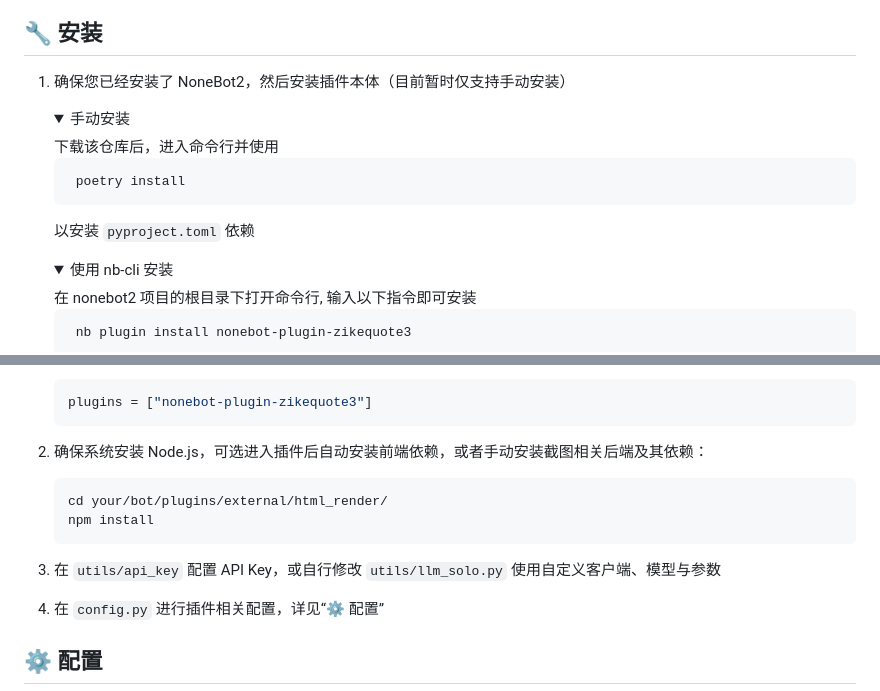
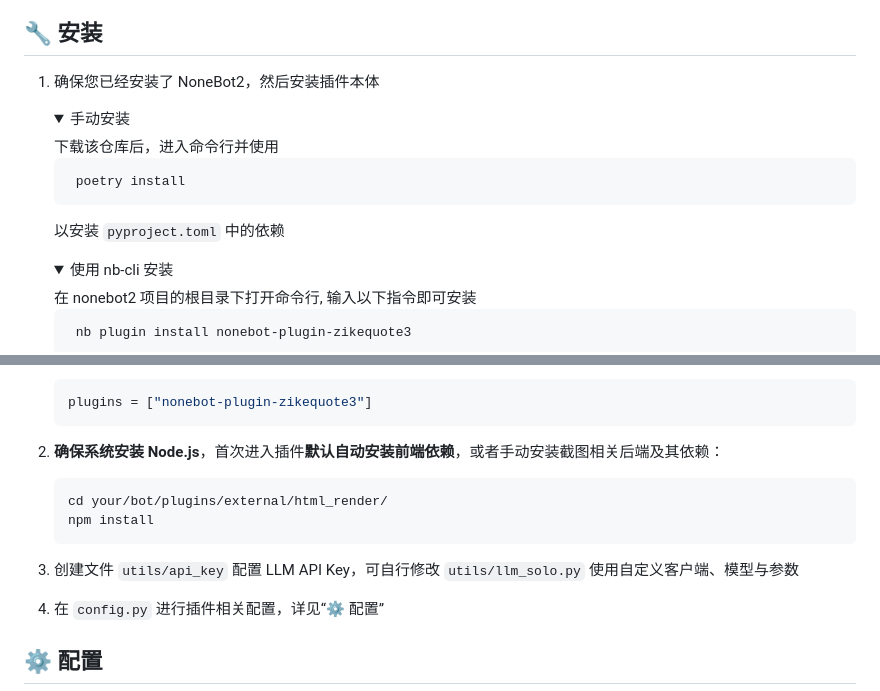
Before and after one commit to LifeCheckpoint/ZikeQuote3, a Markdown page: README.md, 2 parts joined by grey strips. Drawn GitHub-style; folded sections open.

````diff
--- a/README.md
+++ b/README.md
@@ -31,14 +31,14 @@ ZikeQuote3 基于 NoneBot2 开发，便于群聊语录自动收集与管理，
 
 ## 🔧 安装
 
-1. 确保您已经安装了 NoneBot2，然后安装插件本体（目前暂时仅支持手动安装）
+1. 确保您已经安装了 NoneBot2，然后安装插件本体
     <details close>
     <summary>手动安装</summary>
     下载该仓库后，进入命令行并使用
 
         poetry install
 
-    以安装 `pyproject.toml` 依赖
+    以安装 `pyproject.toml` 中的依赖
     </details>
 
     <details close>
@@ -80,12 +80,12 @@ ZikeQuote3 基于 NoneBot2 开发，便于群聊语录自动收集与管理，
     plugins = ["nonebot-plugin-zikequote3"]
     ```
 
-2. 确保系统安装 Node.js，可选进入插件后自动安装前端依赖，或者手动安装截图相关后端及其依赖：
+2. **确保系统安装 Node.js**，首次进入插件**默认自动安装前端依赖**，或者手动安装截图相关后端及其依赖：
     ```bash
     cd your/bot/plugins/external/html_render/
     npm install
     ```
-3. 在 `utils/api_key` 配置 API Key，或自行修改 `utils/llm_solo.py` 使用自定义客户端、模型与参数
+3. 创建文件 `utils/api_key` 配置 LLM API Key，可自行修改 `utils/llm_solo.py` 使用自定义客户端、模型与参数
 4. 在 `config.py` 进行插件相关配置，详见“⚙ 配置”
 
 ## ⚙ 配置
````
